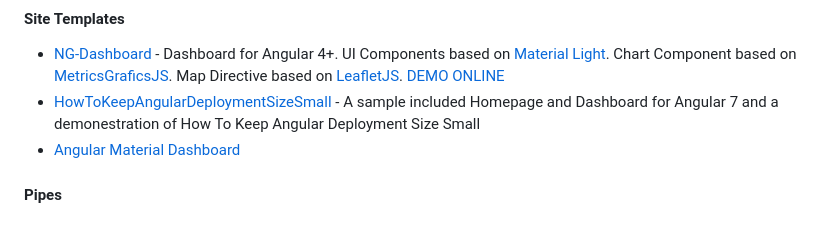
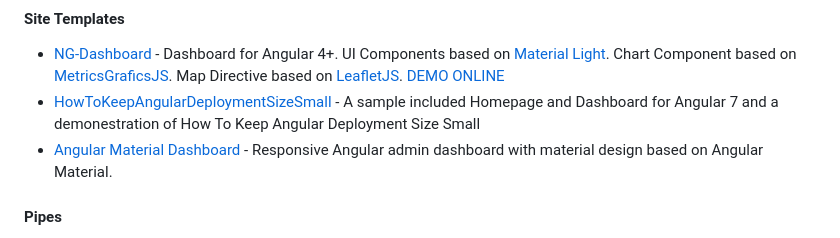
Before and after one commit to PatrickJS/awesome-angular, a Markdown page: README.md, the part around the change. Drawn GitHub-style.

Commit message:
Add Description
Responsive Angular admin dashboard with material design based on Angular Material.

```diff
--- a/README.md
+++ b/README.md
@@ -461,7 +461,7 @@ The HttpClient offers a simplified client HTTP API for Angular applications that
 
 * [NG-Dashboard](https://github.com/YagoLopez/ng-dashboard) - Dashboard for Angular 4+. UI Components based on [Material Light](https://github.com/YagoLopez/material-light?ref=awesome-angular). Chart Component based on [MetricsGraficsJS](https://www.metricsgraphicsjs.org). Map Directive based on [LeafletJS](https://leafletjs.com). [DEMO ONLINE](https://yagolopez.js.org/ng-dashboard/dist/)
 * [HowToKeepAngularDeploymentSizeSmall](https://github.com/younos1986/HowToKeepAngularDeploymentSizeSmall) - A sample included Homepage and Dashboard for Angular 7 and a demonestration of How To Keep Angular Deployment Size Small
-* [Angular Material Dashboard](https://github.com/flatlogic/angular-material-dashboard)
+* [Angular Material Dashboard](https://github.com/flatlogic/angular-material-dashboard) - Responsive Angular admin dashboard with material design based on Angular Material.
 
 #### Pipes
 
```
